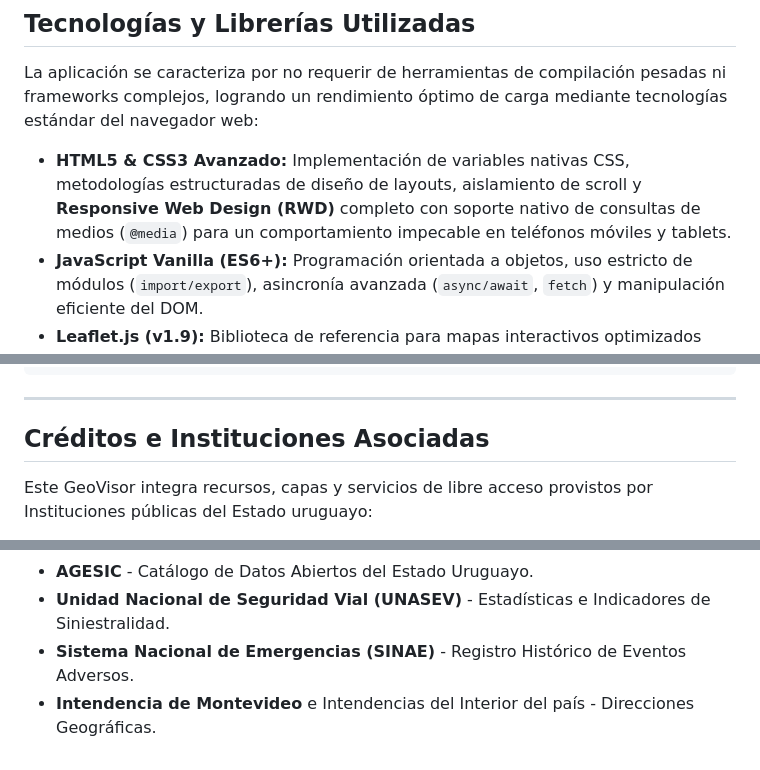
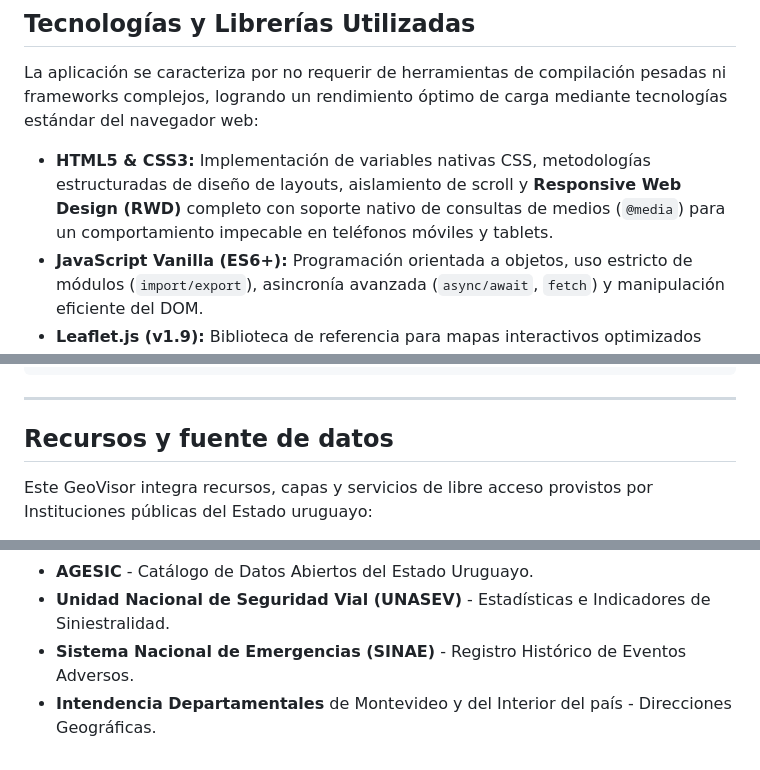
Before and after one commit to ideuy/geovisor, a Markdown page: README.md, 3 parts joined by grey strips. Drawn GitHub-style.

Commit message:
Se acualiza el readme.

```diff
--- a/README.md
+++ b/README.md
@@ -86,7 +84,7 @@ El proyecto está diseñado bajo un estricto principio de modularidad y separaci
 
 La aplicación se caracteriza por no requerir de herramientas de compilación pesadas ni frameworks complejos, logrando un rendimiento óptimo de carga mediante tecnologías estándar del navegador web:
 
-* **HTML5 & CSS3 Avanzado:** Implementación de variables nativas CSS, metodologías estructuradas de diseño de layouts, aislamiento de scroll y **Responsive Web Design (RWD)** completo con soporte nativo de consultas de medios (`@media`) para un comportamiento impecable en teléfonos móviles y tablets.
+* **HTML5 & CSS3:** Implementación de variables nativas CSS, metodologías estructuradas de diseño de layouts, aislamiento de scroll y **Responsive Web Design (RWD)** completo con soporte nativo de consultas de medios (`@media`) para un comportamiento impecable en teléfonos móviles y tablets.
 * **JavaScript Vanilla (ES6+):** Programación orientada a objetos, uso estricto de módulos (`import/export`), asincronía avanzada (`async/await`, `fetch`) y manipulación eficiente del DOM.
 * **Leaflet.js (v1.9):** Biblioteca de referencia para mapas interactivos optimizados para dispositivos móviles.
 * **Chart.js:** Renderizado basado en HTML5 Canvas para visualizaciones estadísticas fluidas.
@@ -149,7 +147,7 @@ Asigna las coordenadas del centro geográfico de visualización inicial para el
 
 ---
 
-## Créditos e Instituciones Asociadas
+## Recursos y fuente de datos
 
 Este GeoVisor integra recursos, capas y servicios de libre acceso provistos por Instituciones públicas del Estado uruguayo:
 
@@ -159,4 +157,4 @@ Este GeoVisor integra recursos, capas y servicios de libre acceso provistos por
 * **AGESIC** - Catálogo de Datos Abiertos del Estado Uruguayo.
 * **Unidad Nacional de Seguridad Vial (UNASEV)** - Estadísticas e Indicadores de Siniestralidad.
 * **Sistema Nacional de Emergencias (SINAE)** - Registro Histórico de Eventos Adversos.
-* **Intendencia de Montevideo** e Intendencias del Interior del país - Direcciones Geográficas.
+* **Intendencia Departamentales** de Montevideo y del Interior del país - Direcciones Geográficas.
```
Also changed, not shown: other parts of README.md (+0 -2 lines).
